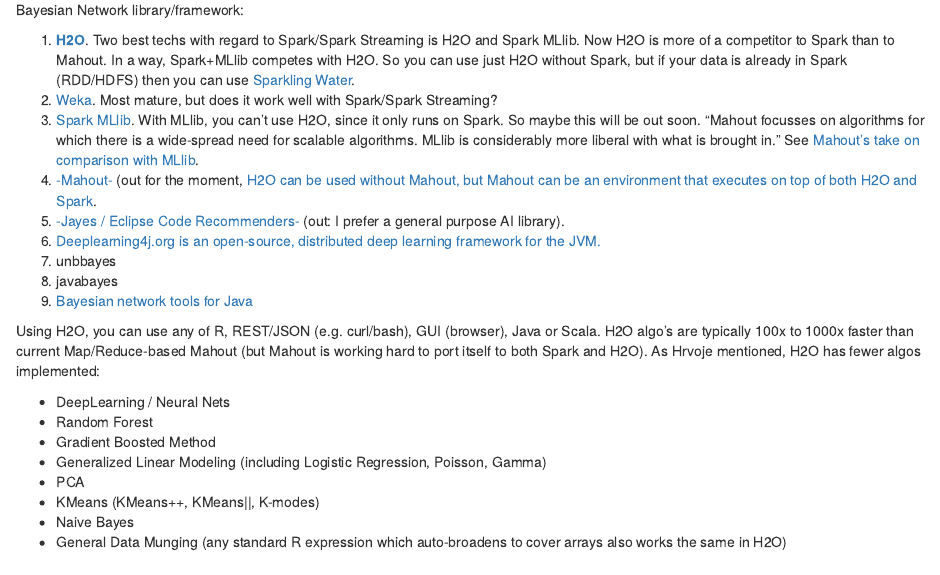
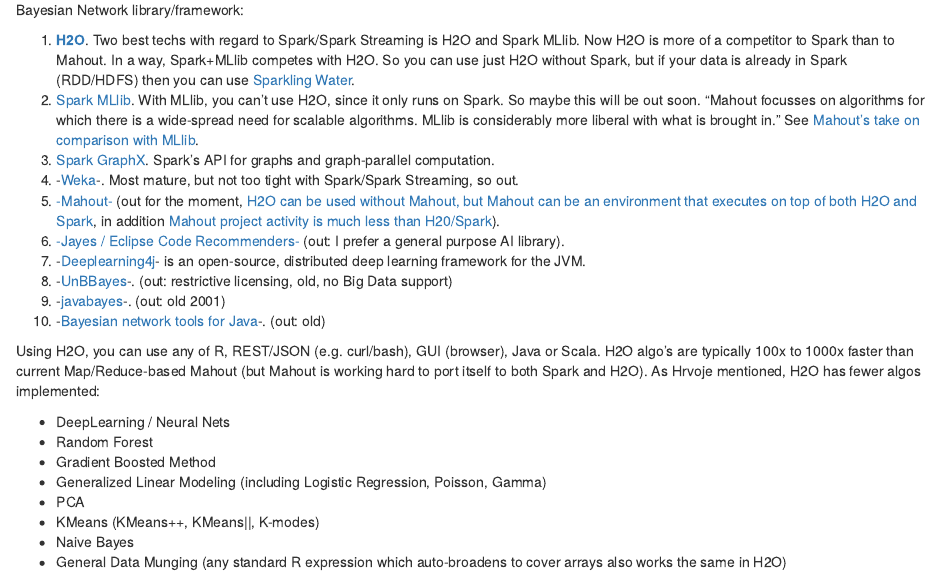
Before and after one commit to lumenrobot/reasoning-thesis, an R Markdown document (index.Rmd): the page in a window 1100 px wide, from 600 px down. Rendered offline with R 4.5, knitr and Pandoc, with nearby package versions.

Commit message:
Update index.Rmd

```diff
--- a/index.Rmd
+++ b/index.Rmd
@@ -30,14 +30,15 @@
 Bayesian Network library/framework:
 
 1. [**H2O**](http://h2o.ai/). Two best techs with regard to Spark/Spark Streaming is H2O and Spark MLlib. Now H2O is more of a competitor to Spark than to Mahout. In a way, Spark+MLlib competes with H2O. So you can use just H2O without Spark, but if your data is already in Spark (RDD/HDFS) then you can use [Sparkling Water](https://databricks.com/blog/2014/06/30/sparkling-water-h20-spark.html).
-2. [Weka](http://www.cs.waikato.ac.nz/ml/index.html). Most mature, but does it work well with Spark/Spark Streaming?
-3. [Spark MLlib](https://spark.apache.org/mllib/). With MLlib, you can't use H2O, since it only runs on Spark. So maybe this will be out soon. "Mahout focusses on algorithms for which there is a wide-spread need for scalable algorithms.  MLlib is considerably more liberal with what is brought in." See [Mahout's take on comparison with MLlib](http://www.weatheringthroughtechdays.com/2015/04/mahout-010x-first-mahout-release-as.html).
-4. [-Mahout-](http://mahout.apache.org) (out for the moment, [H2O can be used without Mahout, but Mahout can be an environment that executes on top of both H2O and Spark](https://www.quora.com/How-is-0xdatas-H2O-different-from-Apache-Mahout/answer/Cliff-Click-1).
-5. [-Jayes / Eclipse Code Recommenders-](https://www.eclipse.org/recommenders/jayes/) (out: I prefer a general purpose AI library).
-6. [Deeplearning4j.org is an open-source, distributed deep learning framework for the JVM.](http://deeplearning4j.org/)
-7. unbbayes
-8. javabayes
-9. [Bayesian network tools for Java](http://bnj.sourceforge.net/)
+2. [Spark MLlib](https://spark.apache.org/mllib/). With MLlib, you can't use H2O, since it only runs on Spark. So maybe this will be out soon. "Mahout focusses on algorithms for which there is a wide-spread need for scalable algorithms.  MLlib is considerably more liberal with what is brought in." See [Mahout's take on comparison with MLlib](http://www.weatheringthroughtechdays.com/2015/04/mahout-010x-first-mahout-release-as.html).
+3. [Spark GraphX](http://spark.apache.org/graphx/). Spark's API for graphs and graph-parallel computation.
+4. -[Weka](http://www.cs.waikato.ac.nz/ml/index.html)-. Most mature, but not too tight with Spark/Spark Streaming, so out.
+5. [-Mahout-](http://mahout.apache.org) (out for the moment, [H2O can be used without Mahout, but Mahout can be an environment that executes on top of both H2O and Spark](https://www.quora.com/How-is-0xdatas-H2O-different-from-Apache-Mahout/answer/Cliff-Click-1), in addition [Mahout project activity is much less than H20/Spark](http://thomaswdinsmore.com/2014/02/12/machine-learning-in-hadoop-part-two/)).
+6. [-Jayes / Eclipse Code Recommenders-](https://www.eclipse.org/recommenders/jayes/) (out: I prefer a general purpose AI library).
+7. -[Deeplearning4j](http://deeplearning4j.org/)- is an open-source, distributed deep learning framework for the JVM.
+8. -[UnBBayes](http://unbbayes.sourceforge.net/)-. (out: restrictive licensing, old, no Big Data support)
+9. -[javabayes](http://www.cs.cmu.edu/~javabayes/Home/)-. (out: old 2001)
+10. -[Bayesian network tools for Java](http://bnj.sourceforge.net/)-. (out: old)
 
 Using H2O, you can use any of R, REST/JSON (e.g. curl/bash), GUI (browser), Java or Scala.  H2O algo's are typically 100x to 1000x faster than current Map/Reduce-based Mahout (but Mahout is working hard to port itself to both Spark and H2O).  As Hrvoje mentioned, H2O has fewer algos implemented:
 
```
